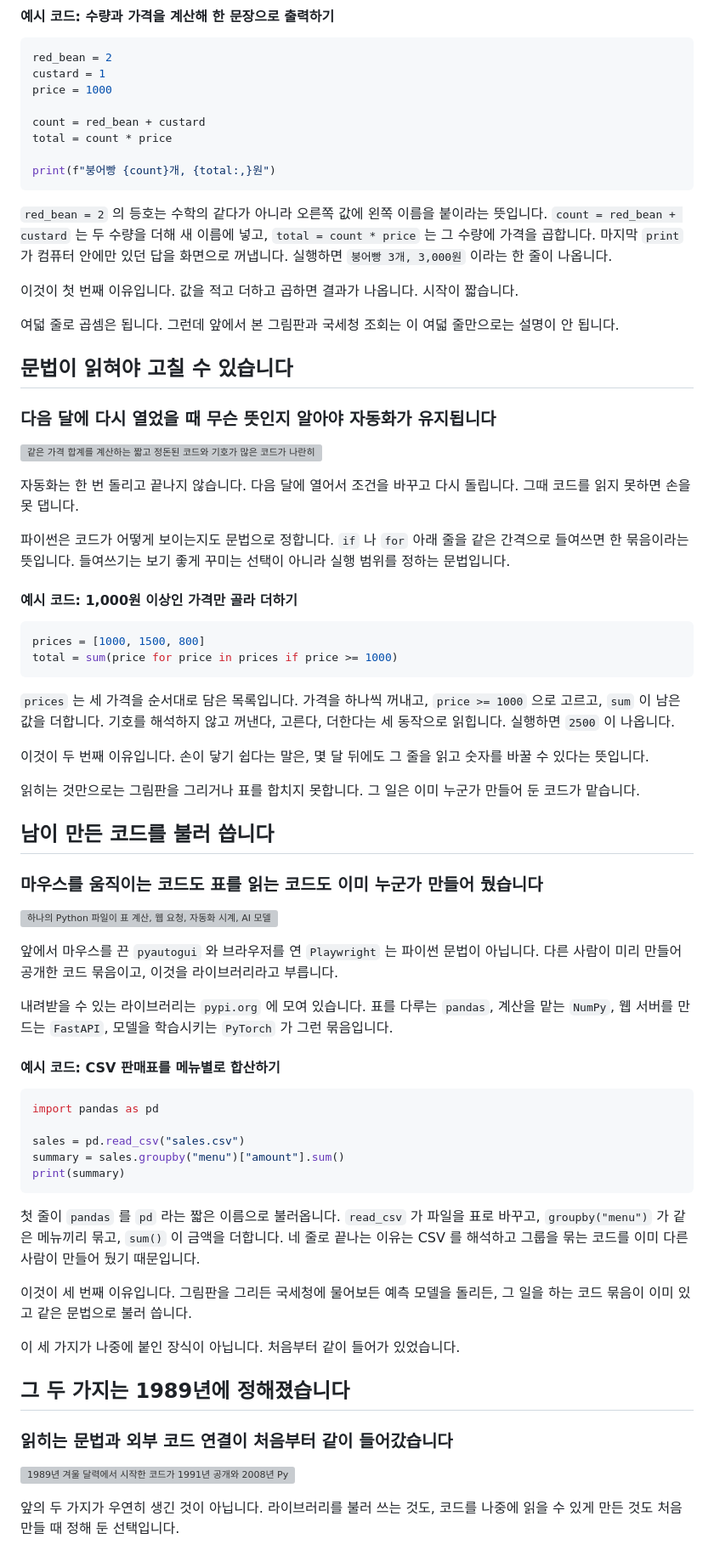
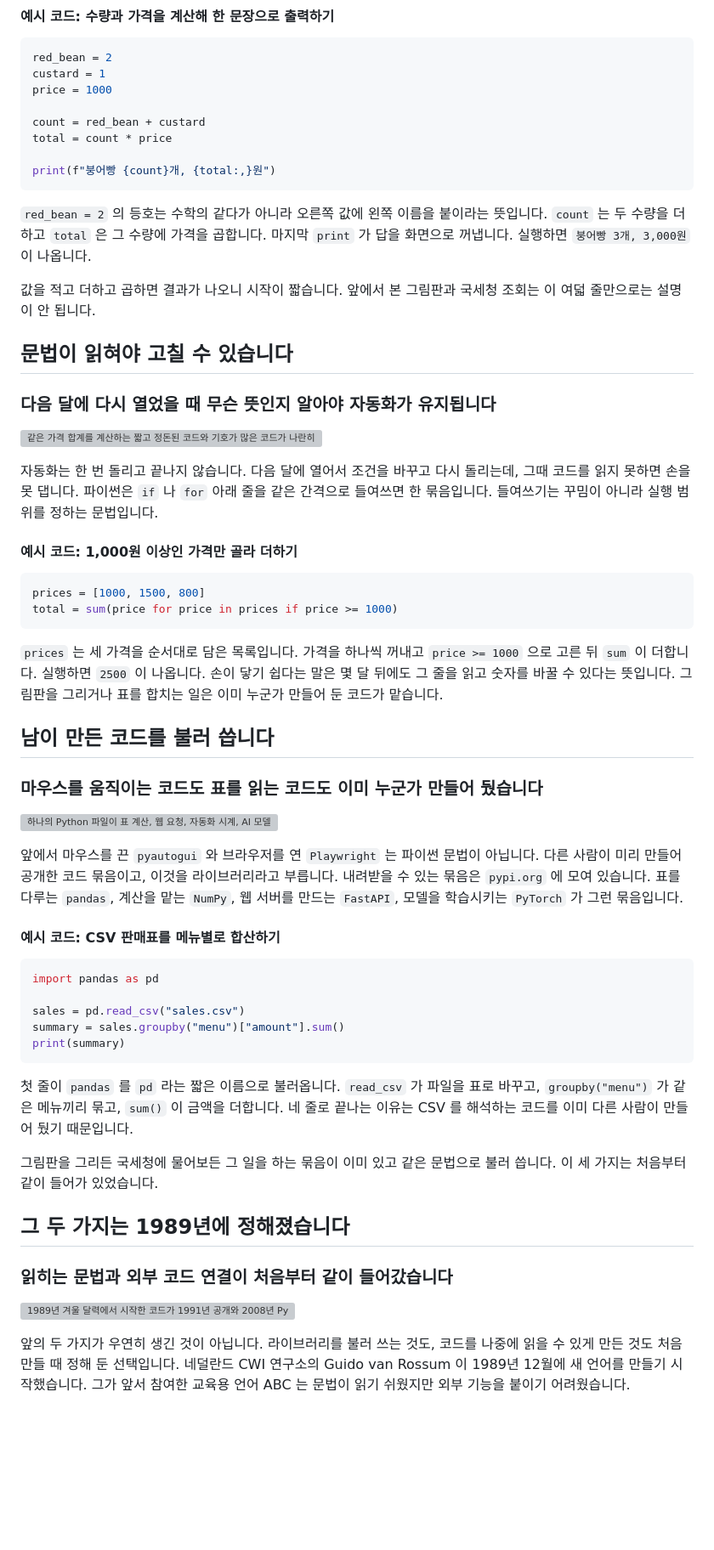
Before and after one commit to eddmpython/eddmpython, a Markdown page: blog/work-process-automation/001-what-is-python.md, the part around one of its changes. Shown at 85% size. GitHub-like rendering; blank space fills up the shorter version; grey boxes are pictures that could not be loaded.

````diff
--- a/blog/work-process-automation/001-what-is-python.md
+++ b/blog/work-process-automation/001-what-is-python.md
@@ -126,11 +97,9 @@ total = count * price
 print(f"붕어빵 {count}개, {total:,}원")
 ```
 
-`red_bean = 2` 의 등호는 수학의 같다가 아니라 오른쪽 값에 왼쪽 이름을 붙이라는 뜻입니다. `count = red_bean + custard` 는 두 수량을 더해 새 이름에 넣고, `total = count * price` 는 그 수량에 가격을 곱합니다. 마지막 `print` 가 컴퓨터 안에만 있던 답을 화면으로 꺼냅니다. 실행하면 `붕어빵 3개, 3,000원` 이라는 한 줄이 나옵니다.
+`red_bean = 2` 의 등호는 수학의 같다가 아니라 오른쪽 값에 왼쪽 이름을 붙이라는 뜻입니다. `count` 는 두 수량을 더하고 `total` 은 그 수량에 가격을 곱합니다. 마지막 `print` 가 답을 화면으로 꺼냅니다. 실행하면 `붕어빵 3개, 3,000원` 이 나옵니다.
 
-이것이 첫 번째 이유입니다. 값을 적고 더하고 곱하면 결과가 나옵니다. 시작이 짧습니다.
-
-여덟 줄로 곱셈은 됩니다. 그런데 앞에서 본 그림판과 국세청 조회는 이 여덟 줄만으로는 설명이 안 됩니다.
+값을 적고 더하고 곱하면 결과가 나오니 시작이 짧습니다. 앞에서 본 그림판과 국세청 조회는 이 여덟 줄만으로는 설명이 안 됩니다.
 
 ## 문법이 읽혀야 고칠 수 있습니다
 
@@ -138,9 +107,7 @@ print(f"붕어빵 {count}개, {total:,}원")
 
 ![같은 가격 합계를 계산하는 짧고 정돈된 코드와 기호가 많은 코드가 나란히 놓인 비교](https://huggingface.co/datasets/eddmpython/eddmpython-media/resolve/main/objects/sha256/f0/f05d6e40a7b4e6e7a81d9760c7f4f728da507b616abc9a1abc0c1e21dac80f7a.png "같은 계산을 적는 방법이 언어마다 다릅니다")
 
-자동화는 한 번 돌리고 끝나지 않습니다. 다음 달에 열어서 조건을 바꾸고 다시 돌립니다. 그때 코드를 읽지 못하면 손을 못 댑니다.
-
-파이썬은 코드가 어떻게 보이는지도 문법으로 정합니다. `if` 나 `for` 아래 줄을 같은 간격으로 들여쓰면 한 묶음이라는 뜻입니다. 들여쓰기는 보기 좋게 꾸미는 선택이 아니라 실행 범위를 정하는 문법입니다.
+자동화는 한 번 돌리고 끝나지 않습니다. 다음 달에 열어서 조건을 바꾸고 다시 돌리는데, 그때 코드를 읽지 못하면 손을 못 댑니다. 파이썬은 `if` 나 `for` 아래 줄을 같은 간격으로 들여쓰면 한 묶음입니다. 들여쓰기는 꾸밈이 아니라 실행 범위를 정하는 문법입니다.
 
 #### 예시 코드: 1,000원 이상인 가격만 골라 더하기
 
@@ -149,11 +116,7 @@ prices = [1000, 1500, 800]
 total = sum(price for price in prices if price >= 1000)
 ```
 
-`prices` 는 세 가격을 순서대로 담은 목록입니다. 가격을 하나씩 꺼내고, `price >= 1000` 으로 고르고, `sum` 이 남은 값을 더합니다. 기호를 해석하지 않고 꺼낸다, 고른다, 더한다는 세 동작으로 읽힙니다. 실행하면 `2500` 이 나옵니다.
-
-이것이 두 번째 이유입니다. 손이 닿기 쉽다는 말은, 몇 달 뒤에도 그 줄을 읽고 숫자를 바꿀 수 있다는 뜻입니다.
-
-읽히는 것만으로는 그림판을 그리거나 표를 합치지 못합니다. 그 일은 이미 누군가 만들어 둔 코드가 맡습니다.
+`prices` 는 세 가격을 순서대로 담은 목록입니다. 가격을 하나씩 꺼내고 `price >= 1000` 으로 고른 뒤 `sum` 이 더합니다. 실행하면 `2500` 이 나옵니다. 손이 닿기 쉽다는 말은 몇 달 뒤에도 그 줄을 읽고 숫자를 바꿀 수 있다는 뜻입니다. 그림판을 그리거나 표를 합치는 일은 이미 누군가 만들어 둔 코드가 맡습니다.
 
 ## 남이 만든 코드를 불러 씁니다
 
@@ -161,9 +124,7 @@ total = sum(price for price in prices if price >= 1000)
 
 ![하나의 Python 파일이 표 계산, 웹 요청, 자동화 시계, AI 모델 결과에 각각 연결된 모습](https://huggingface.co/datasets/eddmpython/eddmpython-media/resolve/main/objects/sha256/3a/3a32ae457b3851760457c6ce147e7297127ad3e7d403f3d45c3967fc1b8e9a44.png "파일 하나가 목적에 맞는 도구를 하나씩 불러 씁니다")
 
-앞에서 마우스를 끈 `pyautogui` 와 브라우저를 연 `Playwright` 는 파이썬 문법이 아닙니다. 다른 사람이 미리 만들어 공개한 코드 묶음이고, 이것을 라이브러리라고 부릅니다.
-
-내려받을 수 있는 라이브러리는 `pypi.org` 에 모여 있습니다. 표를 다루는 `pandas`, 계산을 맡는 `NumPy`, 웹 서버를 만드는 `FastAPI`, 모델을 학습시키는 `PyTorch` 가 그런 묶음입니다.
+앞에서 마우스를 끈 `pyautogui` 와 브라우저를 연 `Playwright` 는 파이썬 문법이 아닙니다. 다른 사람이 미리 만들어 공개한 코드 묶음이고, 이것을 라이브러리라고 부릅니다. 내려받을 수 있는 묶음은 `pypi.org` 에 모여 있습니다. 표를 다루는 `pandas`, 계산을 맡는 `NumPy`, 웹 서버를 만드는 `FastAPI`, 모델을 학습시키는 `PyTorch` 가 그런 묶음입니다.
 
 #### 예시 코드: CSV 판매표를 메뉴별로 합산하기
 
@@ -175,11 +136,9 @@ summary = sales.groupby("menu")["amount"].sum()
 print(summary)
 ```
 
-첫 줄이 `pandas` 를 `pd` 라는 짧은 이름으로 불러옵니다. `read_csv` 가 파일을 표로 바꾸고, `groupby("menu")` 가 같은 메뉴끼리 묶고, `sum()` 이 금액을 더합니다. 네 줄로 끝나는 이유는 CSV 를 해석하고 그룹을 묶는 코드를 이미 다른 사람이 만들어 뒀기 때문입니다.
+첫 줄이 `pandas` 를 `pd` 라는 짧은 이름으로 불러옵니다. `read_csv` 가 파일을 표로 바꾸고, `groupby("menu")` 가 같은 메뉴끼리 묶고, `sum()` 이 금액을 더합니다. 네 줄로 끝나는 이유는 CSV 를 해석하는 코드를 이미 다른 사람이 만들어 뒀기 때문입니다.
 
-이것이 세 번째 이유입니다. 그림판을 그리든 국세청에 물어보든 예측 모델을 돌리든, 그 일을 하는 코드 묶음이 이미 있고 같은 문법으로 불러 씁니다.
-
-이 세 가지가 나중에 붙인 장식이 아닙니다. 처음부터 같이 들어가 있었습니다.
+그림판을 그리든 국세청에 물어보든 그 일을 하는 묶음이 이미 있고 같은 문법으로 불러 씁니다. 이 세 가지는 처음부터 같이 들어가 있었습니다.
 
 ## 그 두 가지는 1989년에 정해졌습니다
 
@@ -187,5 +146,5 @@ print(summary)
 
 ![1989년 겨울 달력에서 시작한 코드가 1991년 공개와 2008년 Python 3 문서로 이어지는 연표](https://huggingface.co/datasets/eddmpython/eddmpython-media/resolve/main/objects/sha256/8d/8da6da4beb36a994488e2e79553ace349f184febbd16894cd9921188120495d8.png "처음의 두 선택이 오늘 자동화에 쓰이는 이유가 됩니다")
 
-앞의 두 가지가 우연히 생긴 것이 아닙니다. 라이브러리를 불러 쓰는 것도, 코드를 나중에 읽을 수 있게 만든 것도 처음 만들 때 정해 둔 선택입니다.
+앞의 두 가지가 우연히 생긴 것이 아닙니다. 라이브러리를 불러 쓰는 것도, 코드를 나중에 읽을 수 있게 만든 것도 처음 만들 때 정해 둔 선택입니다. 네덜란드 CWI 연구소의 Guido van Rossum 이 1989년 12월에 새 언어를 만들기 시작했습니다. 그가 앞서 참여한 교육용 언어 ABC 는 문법이 읽기 쉬웠지만 외부 기능을 붙이기 어려웠습니다.
 
````
Also changed, not shown: other parts of blog/work-process-automation/001-what-is-python.md (+15 -54 lines).
